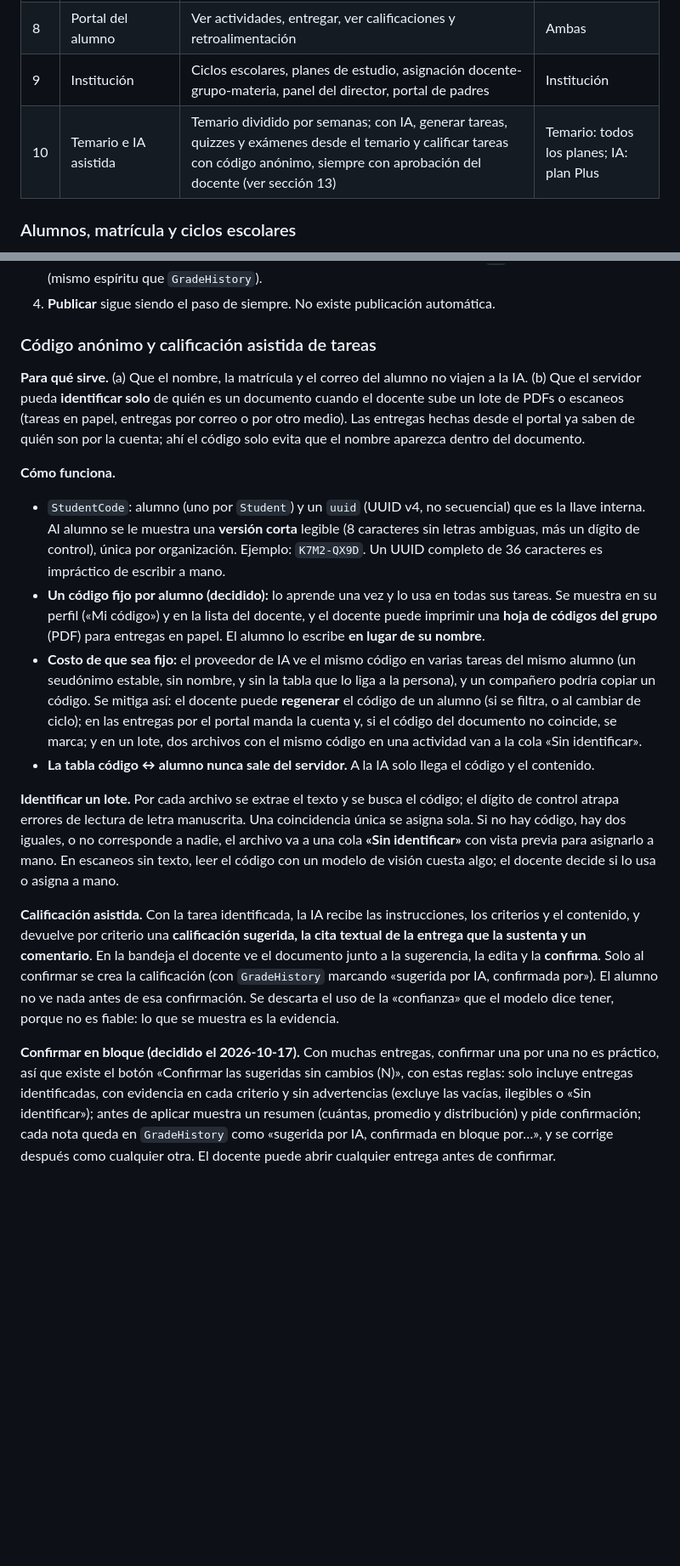
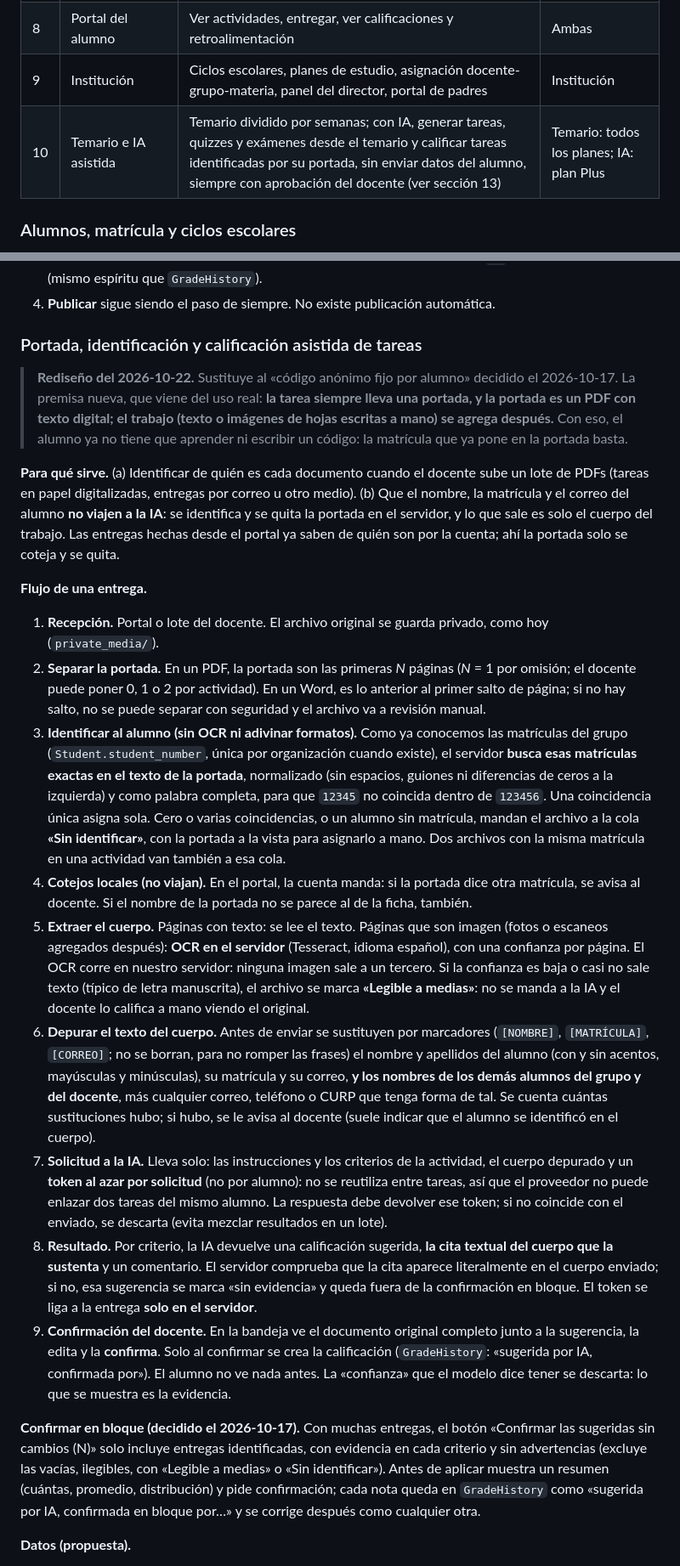
Before and after one commit to joeescarcega8879/Academic-Notes, a Markdown page: New_Phases.md, 2 parts joined by grey strips. Shown at 85% size. Drawn GitHub-style; blank space fills up the shorter version.

```diff
--- a/New_Phases.md
+++ b/New_Phases.md
@@ -133,7 +133,7 @@ Estrategia de entrada: piloto gratuito de un periodo para las primeras 5 escuela
 | 7 | Comunicación | Avisos al grupo, mensajes directos, correo; WhatsApp en Fase 3 | Ambas |
 | 8 | Portal del alumno | Ver actividades, entregar, ver calificaciones y retroalimentación | Ambas |
 | 9 | Institución | Ciclos escolares, planes de estudio, asignación docente-grupo-materia, panel del director, portal de padres | Institución |
-| 10 | Temario e IA asistida | Temario dividido por semanas; con IA, generar tareas, quizzes y exámenes desde el temario y calificar tareas con código anónimo, siempre con aprobación del docente (ver sección 13) | Temario: todos los planes; IA: plan Plus |
+| 10 | Temario e IA asistida | Temario dividido por semanas; con IA, generar tareas, quizzes y exámenes desde el temario y calificar tareas identificadas por su portada, sin enviar datos del alumno, siempre con aprobación del docente (ver sección 13) | Temario: todos los planes; IA: plan Plus |
 
 ### Alumnos, matrícula y ciclos escolares
 
@@ -498,20 +498,25 @@ Nada generado por IA llega a un alumno sin **dos acciones del docente**: aprobar
 3. Al **aprobar**, se crea la actividad o las preguntas como **borrador** con origen `ia`, quién aprobó y cuándo (mismo espíritu que `GradeHistory`).
 4. **Publicar** sigue siendo el paso de siempre. No existe publicación automática.
 
-### Código anónimo y calificación asistida de tareas
+### Portada, identificación y calificación asistida de tareas
 
-**Para qué sirve.** (a) Que el nombre, la matrícula y el correo del alumno no viajen a la IA. (b) Que el servidor pueda **identificar solo** de quién es un documento cuando el docente sube un lote de PDFs o escaneos (tareas en papel, entregas por correo o por otro medio). Las entregas hechas desde el portal ya saben de quién son por la cuenta; ahí el código solo evita que el nombre aparezca dentro del documento.
+> **Rediseño del 2026-10-22.** Sustituye al «código anónimo fijo por alumno» decidido el 2026-10-17. La premisa nueva, que viene del uso real: **la tarea siempre lleva una portada, y la portada es un PDF con texto digital; el trabajo (texto o imágenes de hojas escritas a mano) se agrega después.** Con eso, el alumno ya no tiene que aprender ni escribir un código: la matrícula que ya pone en la portada basta.
 
-**Cómo funciona.**
+**Para qué sirve.** (a) Identificar de quién es cada documento cuando el docente sube un lote de PDFs (tareas en papel digitalizadas, entregas por correo u otro medio). (b) Que el nombre, la matrícula y el correo del alumno **no viajen a la IA**: se identifica y se quita la portada en el servidor, y lo que sale es solo el cuerpo del trabajo. Las entregas hechas desde el portal ya saben de quién son por la cuenta; ahí la portada solo se coteja y se quita.
 
-- `StudentCode`: alumno (uno por `Student`) y un `uuid` (UUID v4, no secuencial) que es la llave interna. Al alumno se le muestra una **versión corta** legible (8 caracteres sin letras ambiguas, más un dígito de control), única por organización. Ejemplo: `K7M2-QX9D`. Un UUID completo de 36 caracteres es impráctico de escribir a mano.
-- **Un código fijo por alumno (decidido):** lo aprende una vez y lo usa en todas sus tareas. Se muestra en su perfil («Mi código») y en la lista del docente, y el docente puede imprimir una **hoja de códigos del grupo** (PDF) para entregas en papel. El alumno lo escribe **en lugar de su nombre**.
-- **Costo de que sea fijo:** el proveedor de IA ve el mismo código en varias tareas del mismo alumno (un seudónimo estable, sin nombre, y sin la tabla que lo liga a la persona), y un compañero podría copiar un código. Se mitiga así: el docente puede **regenerar** el código de un alumno (si se filtra, o al cambiar de ciclo); en las entregas por el portal manda la cuenta y, si el código del documento no coincide, se marca; y en un lote, dos archivos con el mismo código en una actividad van a la cola «Sin identificar».
-- **La tabla código ↔ alumno nunca sale del servidor.** A la IA solo llega el código y el contenido.
+**Flujo de una entrega.**
 
-**Identificar un lote.** Por cada archivo se extrae el texto y se busca el código; el dígito de control atrapa errores de lectura de letra manuscrita. Una coincidencia única se asigna sola. Si no hay código, hay dos iguales, o no corresponde a nadie, el archivo va a una cola **«Sin identificar»** con vista previa para asignarlo a mano. En escaneos sin texto, leer el código con un modelo de visión cuesta algo; el docente decide si lo usa o asigna a mano.
+1. **Recepción.** Portal o lote del docente. El archivo original se guarda privado, como hoy (`private_media/`).
+2. **Separar la portada.** En un PDF, la portada son las primeras *N* páginas (*N* = 1 por omisión; el docente puede poner 0, 1 o 2 por actividad). En un Word, es lo anterior al primer salto de página; si no hay salto, no se puede separar con seguridad y el archivo va a revisión manual.
+3. **Identificar al alumno (sin OCR ni adivinar formatos).** Como ya conocemos las matrículas del grupo (`Student.student_number`, única por organización cuando existe), el servidor **busca esas matrículas exactas en el texto de la portada**, normalizado (sin espacios, guiones ni diferencias de ceros a la izquierda) y como palabra completa, para que `12345` no coincida dentro de `123456`. Una coincidencia única asigna sola. Cero o varias coincidencias, o un alumno sin matrícula, mandan el archivo a la cola **«Sin identificar»**, con la portada a la vista para asignarlo a mano. Dos archivos con la misma matrícula en una actividad van también a esa cola.
+4. **Cotejos locales (no viajan).** En el portal, la cuenta manda: si la portada dice otra matrícula, se avisa al docente. Si el nombre de la portada no se parece al de la ficha, también.
+5. **Extraer el cuerpo.** Páginas con texto: se lee el texto. Páginas que son imagen (fotos o escaneos agregados después): **OCR en el servidor** (Tesseract, idioma español), con una confianza por página. El OCR corre en nuestro servidor: ninguna imagen sale a un tercero. Si la confianza es baja o casi no sale texto (típico de letra manuscrita), el archivo se marca **«Legible a medias»**: no se manda a la IA y el docente lo califica a mano viendo el original.
+6. **Depurar el texto del cuerpo.** Antes de enviar se sustituyen por marcadores (`[NOMBRE]`, `[MATRÍCULA]`, `[CORREO]`; no se borran, para no romper las frases) el nombre y apellidos del alumno (con y sin acentos, mayúsculas y minúsculas), su matrícula y su correo, **y los nombres de los demás alumnos del grupo y del docente**, más cualquier correo, teléfono o CURP que tenga forma de tal. Se cuenta cuántas sustituciones hubo; si hubo, se le avisa al docente (suele indicar que el alumno se identificó en el cuerpo).
+7. **Solicitud a la IA.** Lleva solo: las instrucciones y los criterios de la actividad, el cuerpo depurado y un **token al azar por solicitud** (no por alumno): no se reutiliza entre tareas, así que el proveedor no puede enlazar dos tareas del mismo alumno. La respuesta debe devolver ese token; si no coincide con el enviado, se descarta (evita mezclar resultados en un lote).
+8. **Resultado.** Por criterio, la IA devuelve una calificación sugerida, **la cita textual del cuerpo que la sustenta** y un comentario. El servidor comprueba que la cita aparece literalmente en el cuerpo enviado; si no, esa sugerencia se marca «sin evidencia» y queda fuera de la confirmación en bloque. El token se liga a la entrega **solo en el servidor**.
+9. **Confirmación del docente.** En la bandeja ve el documento original completo junto a la sugerencia, la edita y la **confirma**. Solo al confirmar se crea la calificación (`GradeHistory`: «sugerida por IA, confirmada por»). El alumno no ve nada antes. La «confianza» que el modelo dice tener se descarta: lo que se muestra es la evidencia.
 
-**Calificación asistida.** Con la tarea identificada, la IA recibe las instrucciones, los criterios y el contenido, y devuelve por criterio una **calificación sugerida, la cita textual de la entrega que la sustenta y un comentario**. En la bandeja el docente ve el documento junto a la sugerencia, la edita y la **confirma**. Solo al confirmar se crea la calificación (con `GradeHistory` marcando «sugerida por IA, confirmada por»). El alumno no ve nada antes de esa confirmación. Se descarta el uso de la «confianza» que el modelo dice tener, porque no es fiable: lo que se muestra es la evidencia.
+**Confirmar en bloque (decidido el 2026-10-17).** Con muchas entregas, el botón «Confirmar las sugeridas sin cambios (N)» solo incluye entregas identificadas, con evidencia en cada criterio y sin advertencias (excluye las vacías, ilegibles, con «Legible a medias» o «Sin identificar»). Antes de aplicar muestra un resumen (cuántas, promedio, distribución) y pide confirmación; cada nota queda en `GradeHistory` como «sugerida por IA, confirmada en bloque por…» y se corrige después como cualquier otra.
 
-**Confirmar en bloque (decidido el 2026-10-17).** Con muchas entregas, confirmar una por una no es práctico, así que existe el botón «Confirmar las sugeridas sin cambios (N)», con estas reglas: solo incluye entregas identificadas, con evidencia en cada criterio y sin advertencias (excluye las vacías, ilegibles o «Sin identificar»); antes de aplicar muestra un resumen (cuántas, promedio y distribución) y pide confirmación; cada nota queda en `GradeHistory` como «sugerida por IA, confirmada en bloque por…», y se corrige después como cualquier otra. El docente puede abrir cualquier entrega antes de confirmar.
+**Datos (propuesta).**
 
```
Also changed, not shown: other parts of New_Phases.md (+35 -6 lines).
